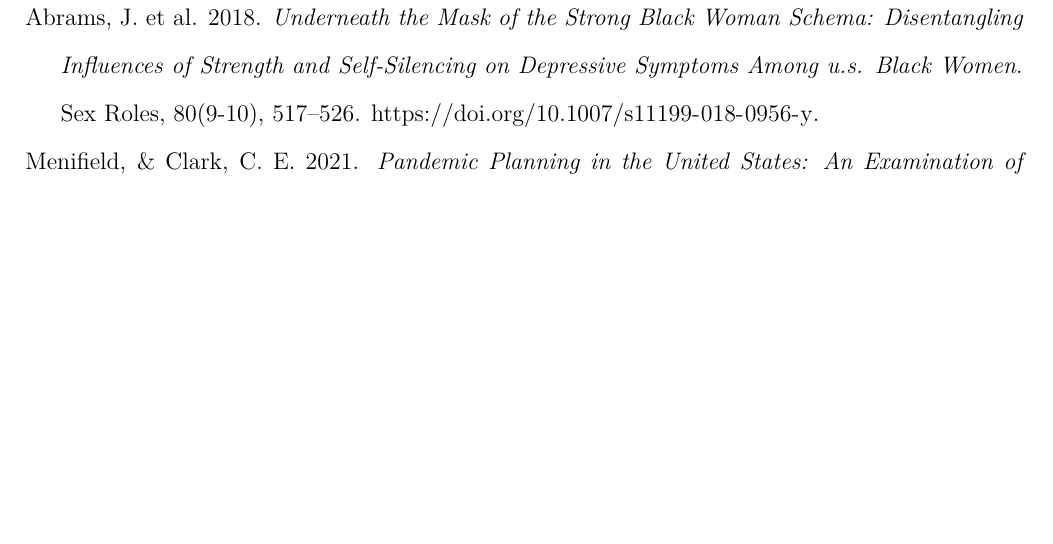
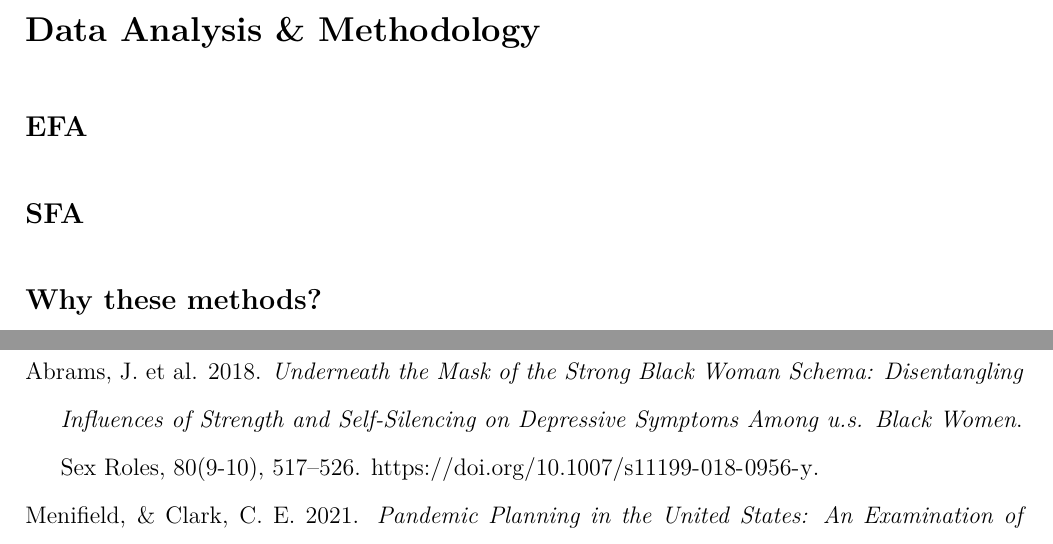
Before and after one commit to kesettle/Sis-Are-You-Okay, an R Markdown document (Introduction.Rmd): part of page 4 of 4 before the commit and two parts of pages 3 and 4 of 4 after it, the two joined at a grey line, cut at the place of the change, the shorter picture padded with empty space. The pictures show the output file Introduction.pdf that the author committed with the source.

Commit message:
Skeleton sections for Methods

```diff
--- a/Introduction.Rmd
+++ b/Introduction.Rmd
@@ -80,6 +80,16 @@ in partial fulfillment of the requirements for\\ the degree of Master of Statist
 
 |       In the context of this study, the population of interest is Black women in academia. They make up 4% of college and university faculty, among whom they must navigate unwelcoming--sometimes hostile--environments (NCES, 2020). The barriers previously mentioned have contributed to the marginalization and isolation of Black women in academia. By examining potential associations extracted from respondent data, methods for healthy and impactful coping mechanisms can be identified. Data is derived from a survey conducted in April 2022, to learn how Black women were coping post-pandemic. Approximately 2680 participants responded to 70 questions. In addition to demographic information, the topics covered in the survey included COVID-19, anti-Black racism, depression, anxiety, and coping. The analysis presented in the following sections is driven by structural modeling methods. In lieu of significance testing,  the objective of the study is to determine prominent factors that influence the extent to which Black women suffer from depression, anxiety, and other mental health issues.
 
+<!---METHODS PAGE--->
+
+# Data Analysis & Methodology
+
+## EFA
+
+## SFA
+
+## Why these methods?
+
 <!---CITATIONS PAGE--->
 
 \newpage
```
Also changed, not shown: Introduction.pdf.
